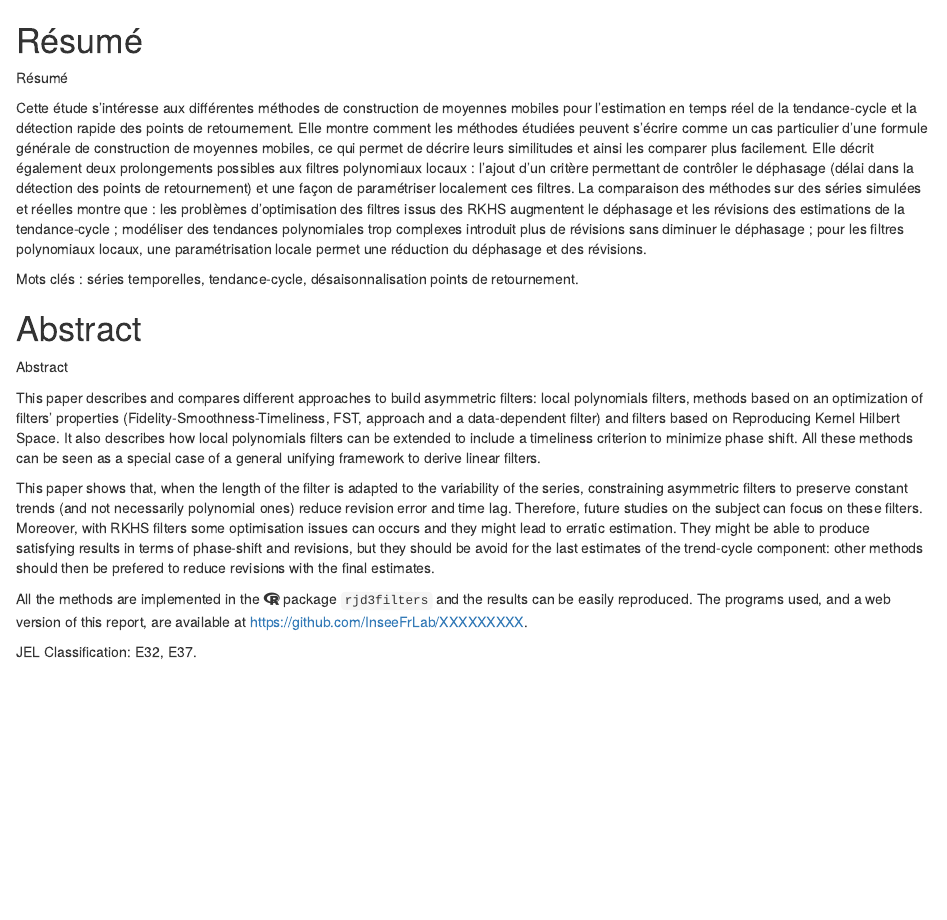
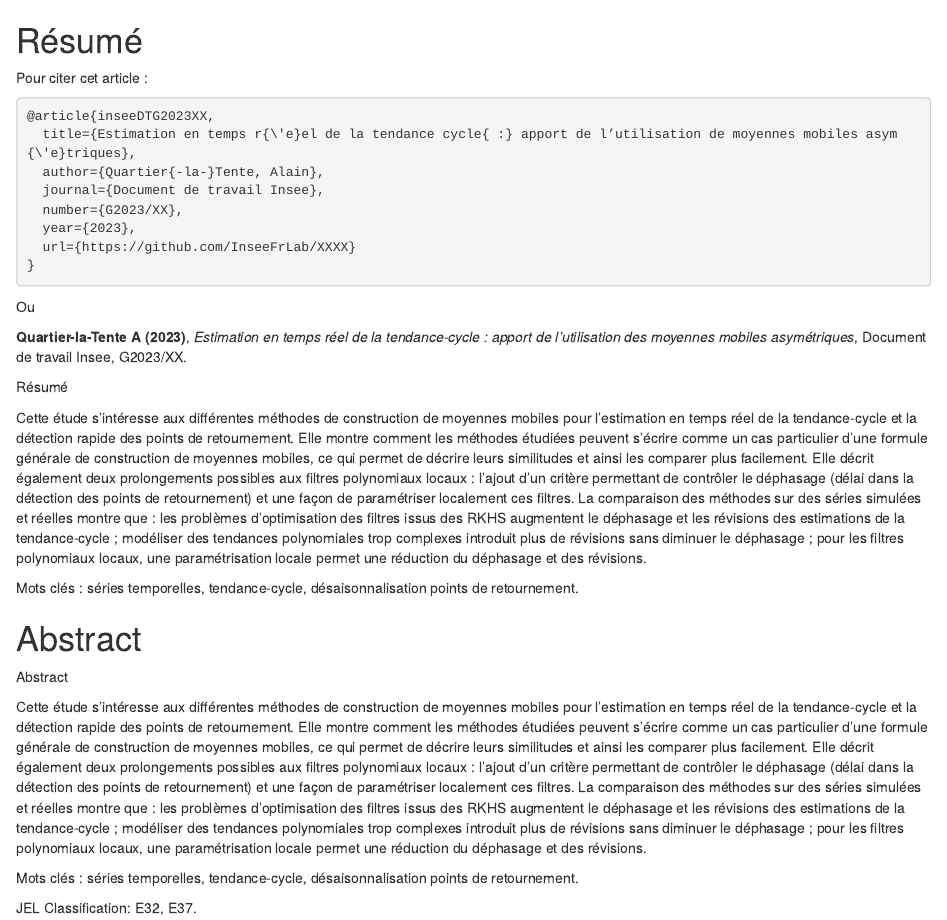
Before and after one commit to Pgiv/DT-est-tr-tc, an R Markdown document (DT/abstract/abstract.rmd): the page in a window 1100 px wide, from its top. Rendered offline with R 4.5, knitr and Pandoc, with nearby package versions; a font, style sheet, LaTeX package, included part or bibliography that could not be used is replaced or left out.

Commit message:
abstract + title

````diff
--- a/DT/abstract/abstract.rmd
+++ b/DT/abstract/abstract.rmd
@@ -23,12 +24,39 @@ if(is_html){
         fa_r_project <- 'R'
     }
 }
-
 ```
 
 \thispagestyle{fancy}
 
+
 # Résumé {-}
+
+
+
+`r if (is_html) '
+Pour citer cet article :
+'`
+
+```{tikz, eval = FALSE, echo = is_html}
+@article{inseeDTG2023XX,
+  title={Estimation en temps r{\'e}el de la tendance cycle{ :} apport de l’utilisation de moyennes mobiles asym{\'e}triques},
+  author={Quartier{-la-}Tente, Alain},
+  journal={Document de travail Insee},
+  number={G2023/XX},
+  year={2023},
+  url={https://github.com/InseeFrLab/XXXX}
+}
+```
+
+
+`r if (is_html) '
+
+Ou
+
+**Quartier-la-Tente A (2023)**, *Estimation en temps réel de la tendance-cycle : apport de l’utilisation des moyennes mobiles asymétriques*, Document de travail Insee, G2023/XX.
+
+'`
+
 
 :::: {.abstract}
 `r if (is_html) '
@@ -54,19 +82,16 @@ Mots clés : séries temporelles, tendance-cycle, désaisonnalisation points de
 Abstract
 :::
 '`
-This paper describes and compares different approaches to build asymmetric filters: local polynomials filters, methods based on an optimization of filters' properties (Fidelity-Smoothness-Timeliness, FST, approach and a data-dependent filter) and filters based on Reproducing Kernel Hilbert Space.
-It also describes how local polynomials filters can be extended to include a timeliness criterion to minimize phase shift.
-All these methods can be seen as a special case of a general unifying framework to derive linear filters.
+Cette étude s'intéresse aux différentes méthodes de construction de moyennes mobiles pour l'estimation en temps réel de la tendance-cycle et la détection rapide des points de retournement.
+Elle montre comment les méthodes étudiées peuvent s'écrire comme un cas particulier d'une formule générale de construction de moyennes mobiles, ce qui permet de décrire leurs similitudes et ainsi les comparer plus facilement.
+Elle décrit également deux prolongements possibles aux filtres polynomiaux locaux : l'ajout d'un critère permettant de contrôler le déphasage (délai dans la détection des points de retournement) et une façon de paramétriser localement ces filtres.
+La comparaison des méthodes sur des séries simulées et réelles montre que : les problèmes d'optimisation des filtres issus des RKHS augmentent le déphasage et les révisions des estimations de la tendance-cycle ;
+modéliser des tendances polynomiales trop complexes introduit plus de révisions sans diminuer le déphasage ;
+pour les filtres polynomiaux locaux, une paramétrisation locale permet une réduction du déphasage et des révisions.
 
-This paper shows that, when the length of the filter is adapted to the variability of the series, constraining asymmetric filters to preserve constant trends (and not necessarily polynomial ones) reduce revision error and time lag.
-Therefore, future studies on the subject can focus on these filters.
-Moreover, with RKHS filters some optimisation issues can occurs and they might lead to erratic estimation.
-They might be able to produce satisfying results in terms of phase-shift and revisions, but they should be avoid for the last estimates of the trend-cycle component: other methods should then be prefered to reduce revisions with the final estimates.
-
-All the methods are implemented in the `r fa_r_project` package `rjd3filters` and the results can be easily reproduced.
-The programs used, and a web version of this report, are available at https://github.com/InseeFrLab/XXXXXXXXX.
+Mots clés : séries temporelles, tendance-cycle, désaisonnalisation points de retournement.
 ::::
 
+JEL Classification: E32, E37.
+
 \newpage
-
-JEL Classification: E32, E37.
````
Also changed, not shown: DT/index.Rmd (+1 -1 lines), DT/abstract/abstract.tex, DT/abstract/abstract.rmd (3 more changed lines).
